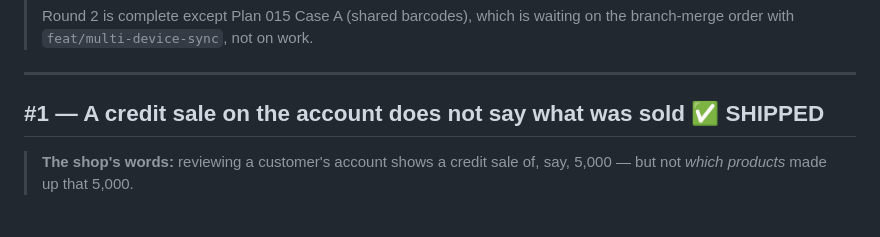
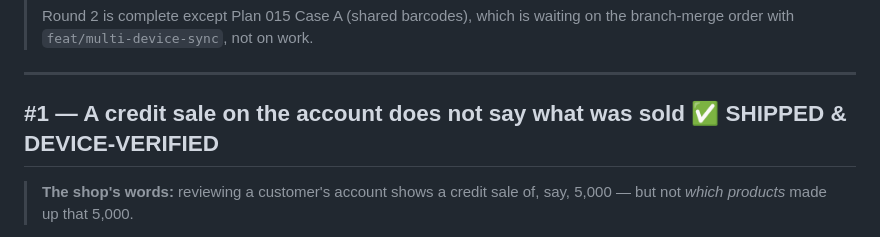
Before and after one commit to Mohammad-Hasan-it-96/Fawateer, a Markdown page: docs/plans/019-v1-field-fixes-3.md, the part around the change. Drawn GitHub-style.

Commit message:
docs(plans): 019 #1 verified on a real phone
Co-Authored-By: Claude Opus 5 (1M context) <noreply@anthropic.com>

```diff
--- a/docs/plans/019-v1-field-fixes-3.md
+++ b/docs/plans/019-v1-field-fixes-3.md
@@ -10,7 +10,7 @@
 
 ---
 
-## #1 — A credit sale on the account does not say what was sold ✅ SHIPPED
+## #1 — A credit sale on the account does not say what was sold ✅ SHIPPED & DEVICE-VERIFIED
 
 > **The shop's words:** reviewing a customer's account shows a credit sale of,
 > say, 5,000 — but not *which products* made up that 5,000.
```
